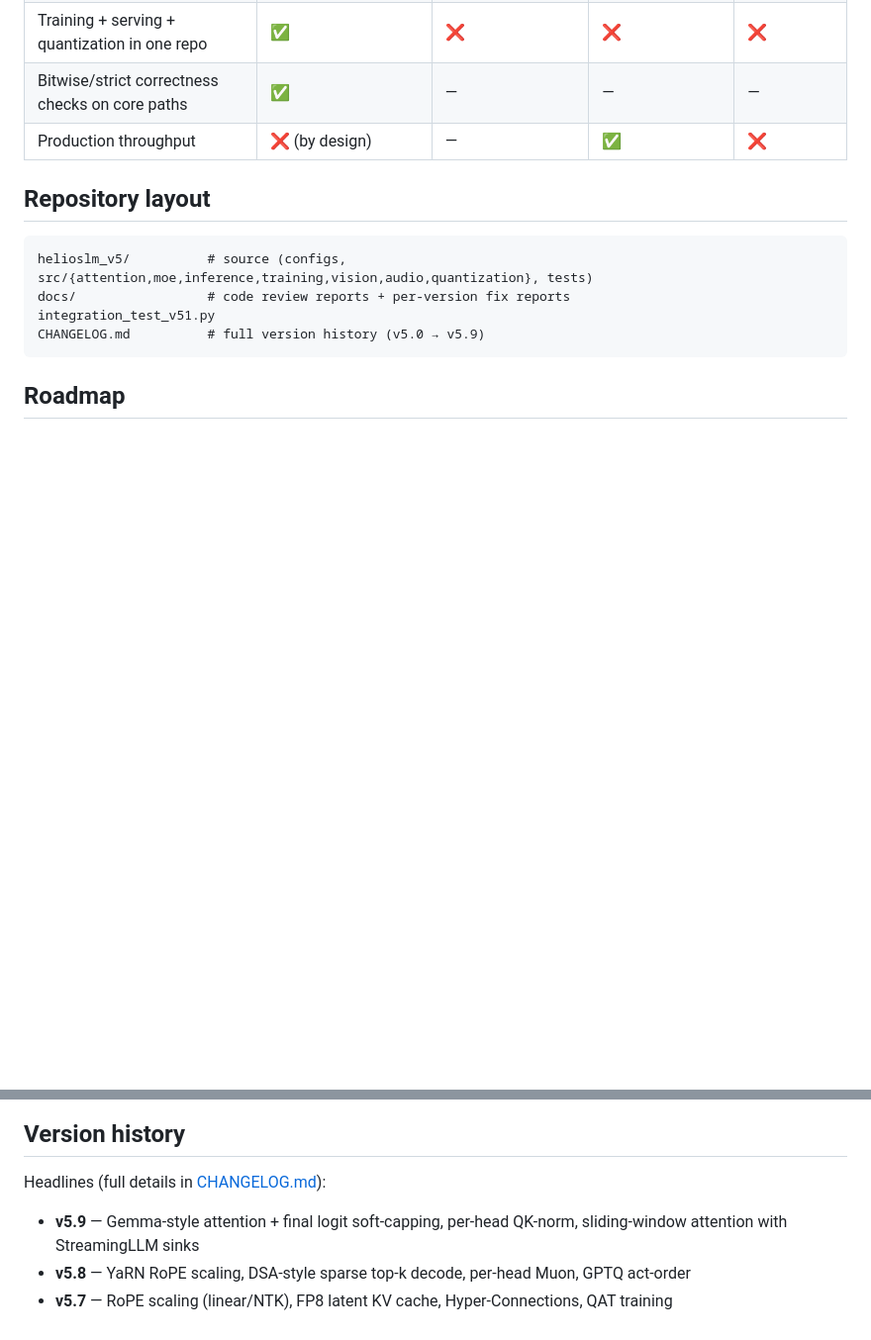
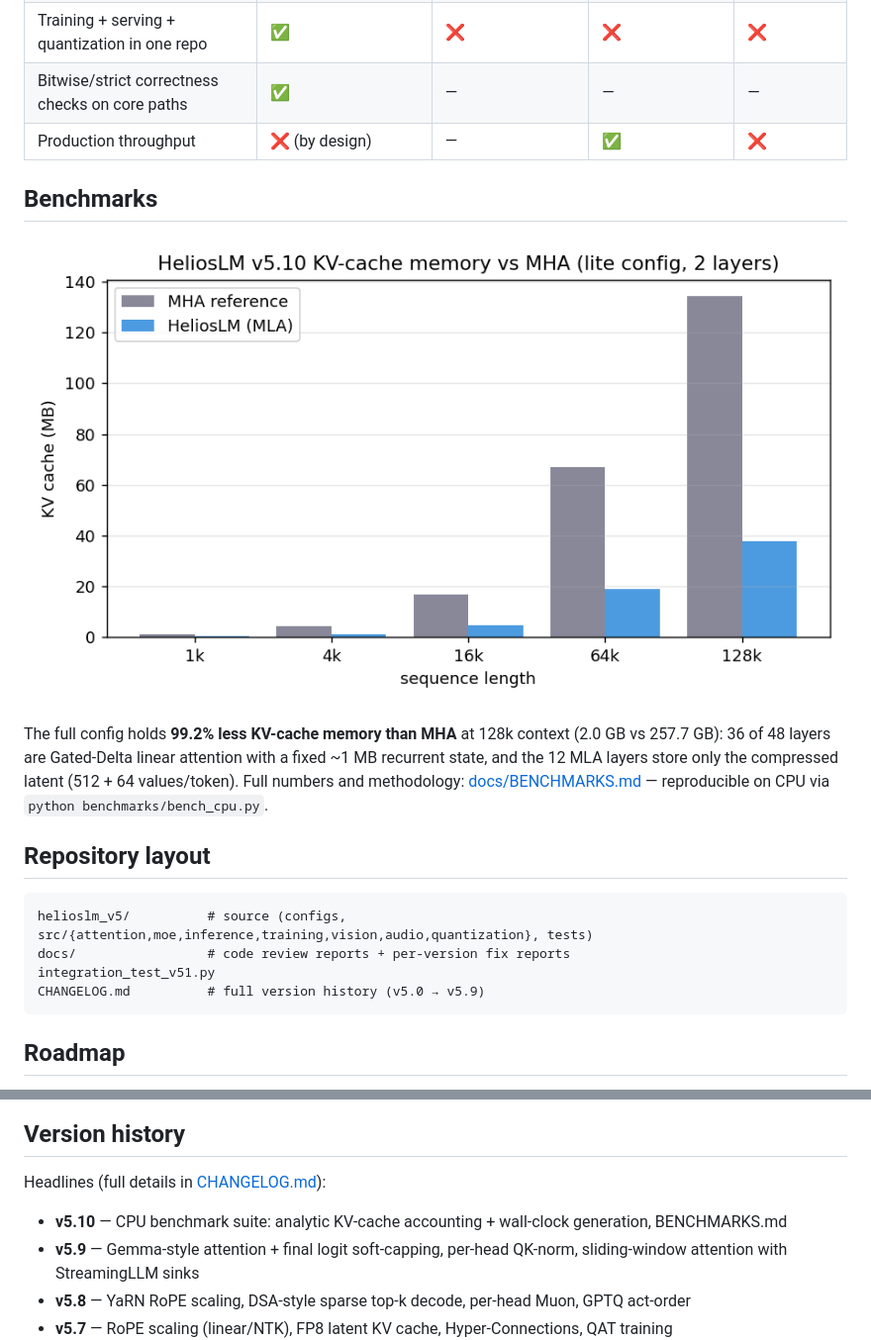
Before and after one commit to tonythetiger168/helioslm, a Markdown page: README.md, 2 parts joined by grey strips. Shown: that part at 99% size. Rendered like a GitHub page; pictures changed too: docs/benchmarks_kv_cache.png (added); blank space fills up the shorter version.

Commit message:
HeliosLM v5.10: CPU benchmark suite — analytic KV-cache accounting (99.2% vs MHA @128k), wall-clock generation, BENCHMARKS.md + chart

````diff
--- a/README.md
+++ b/README.md
@@ -68,6 +68,17 @@ Nothing sells an LLM repo like showing it produce tokens. -->
 | Bitwise/strict correctness checks on core paths | ✅ | — | — | — |
 | Production throughput | ❌ (by design) | — | ✅ | ❌ |
 
+## Benchmarks
+
+![KV cache](docs/benchmarks_kv_cache.png)
+
+The full config holds **99.2% less KV-cache memory than MHA** at 128k context
+(2.0 GB vs 257.7 GB): 36 of 48 layers are Gated-Delta linear attention with a
+fixed ~1 MB recurrent state, and the 12 MLA layers store only the compressed
+latent (512 + 64 values/token). Full numbers and methodology:
+[docs/BENCHMARKS.md](docs/BENCHMARKS.md) — reproducible on CPU via
+`python benchmarks/bench_cpu.py`.
+
 ## Repository layout
 
 ```
@@ -99,6 +110,7 @@ Single-process DualPipe simulation; non-fused quantization kernels; CPU-verified
 
 Headlines (full details in [CHANGELOG.md](helioslm_v5/CHANGELOG.md)):
 
+- **v5.10** — CPU benchmark suite: analytic KV-cache accounting + wall-clock generation, BENCHMARKS.md
 - **v5.9** — Gemma-style attention + final logit soft-capping, per-head QK-norm, sliding-window attention with StreamingLLM sinks
 - **v5.8** — YaRN RoPE scaling, DSA-style sparse top-k decode, per-head Muon, GPTQ act-order
 - **v5.7** — RoPE scaling (linear/NTK), FP8 latent KV cache, Hyper-Connections, QAT training
````
Also changed, not shown: docs/BENCHMARKS.md (added, +50 -0 lines), helioslm_v5/CHANGELOG.md (+8 -0 lines), 4 other files.
